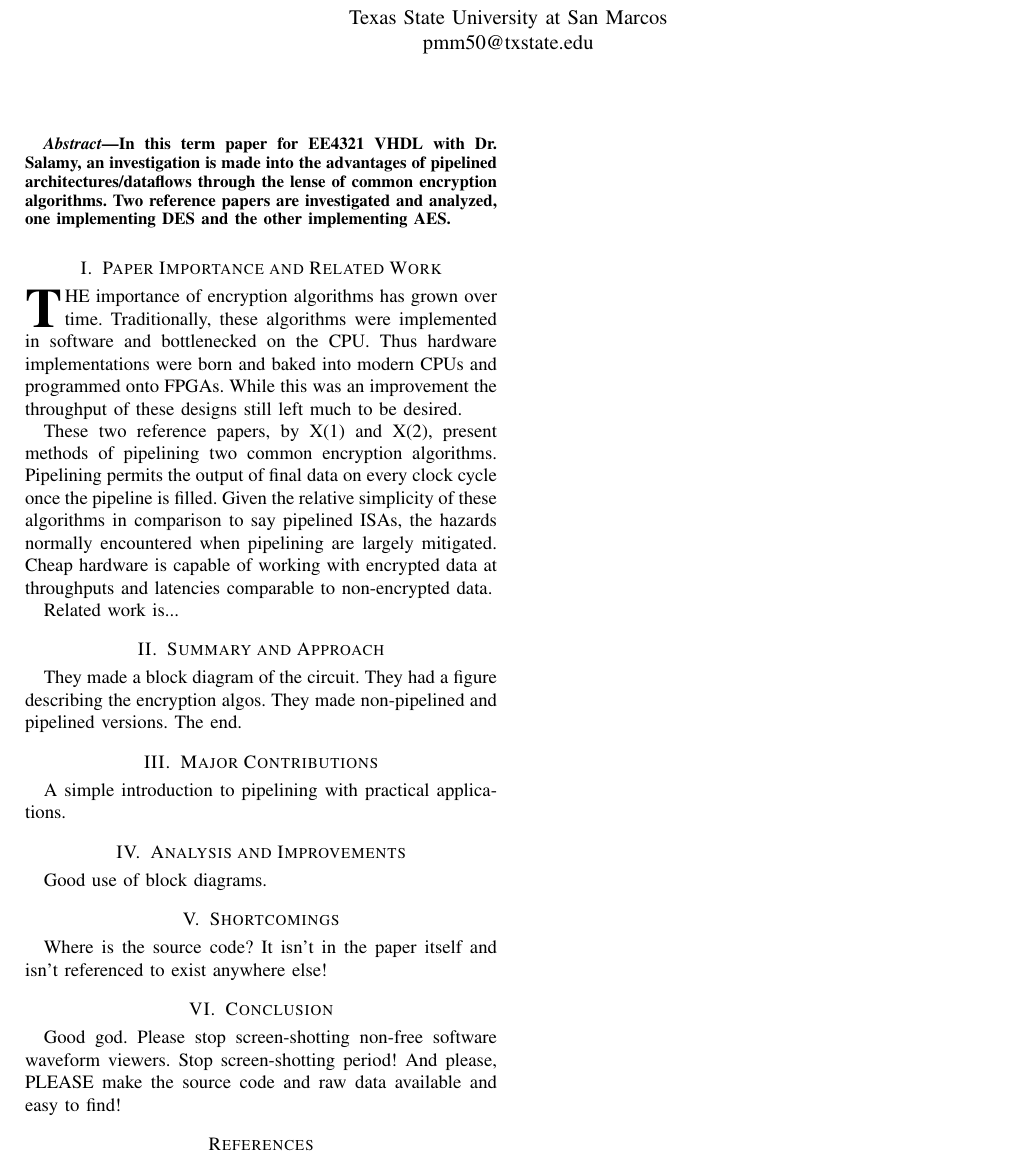
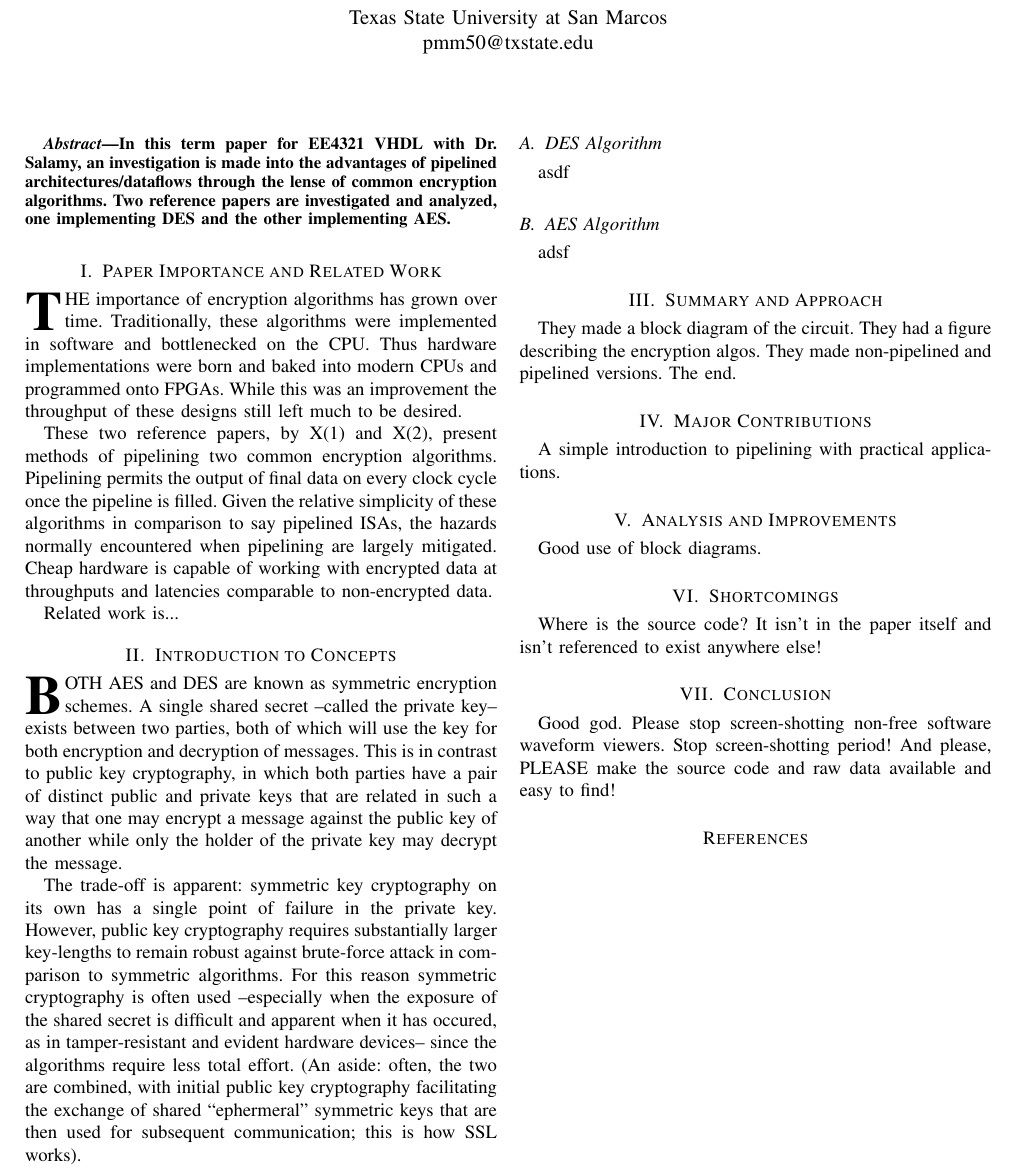
Before and after one commit to aspensmonster-school/ee4321-vhdl-digital-design, a LaTeX paper (Term-Paper-Pipelined-AES-in-VHDL/term-paper.tex): part of the page, cut so that both start at the same text. Compiled offline with LaTeX, dvips and Ghostscript; a missing bibliography style is replaced by a similar one.

Commit message:
Chugging along.

```diff
--- a/Term-Paper-Pipelined-AES-in-VHDL/term-paper.tex
+++ b/Term-Paper-Pipelined-AES-in-VHDL/term-paper.tex
@@ -82,6 +82,35 @@ at throughputs and latencies comparable to non-encrypted data.
 
 Related work is...
 
+\section{Introduction to Concepts}
+
+\IEEEPARstart{B}{oth} AES and DES are known as symmetric encryption schemes. A
+single shared secret --called the private key-- exists between two parties,
+both of which will use the key for both encryption and decryption of messages.
+This is in contrast to public key cryptography, in which both parties have a
+pair of distinct public and private keys that are related in such a way that
+one may encrypt a message against the public key of another while only the
+holder of the private key may decrypt the message.
+
+The trade-off is apparent: symmetric key cryptography on its own has a single
+point of failure in the private key. However, public key cryptography
+requires substantially larger key-lengths to remain robust against brute-force
+attack in comparison to symmetric algorithms. For this reason symmetric
+cryptography is often used --especially when the exposure of the shared secret
+is difficult and apparent when it has occured, as in tamper-resistant and
+evident hardware devices-- since the algorithms require less total effort.
+(An aside: often, the two are combined, with initial public key cryptography
+facilitating the exchange of shared ``ephermeral'' symmetric keys that are
+then used for subsequent communication; this is how SSL works).
+
+\subsection{DES Algorithm}
+
+asdf
+
+\subsection{AES Algorithm}
+
+adsf
+
 \section{Summary and Approach}
 
 They made a block diagram of the circuit. They had a figure describing the
```
